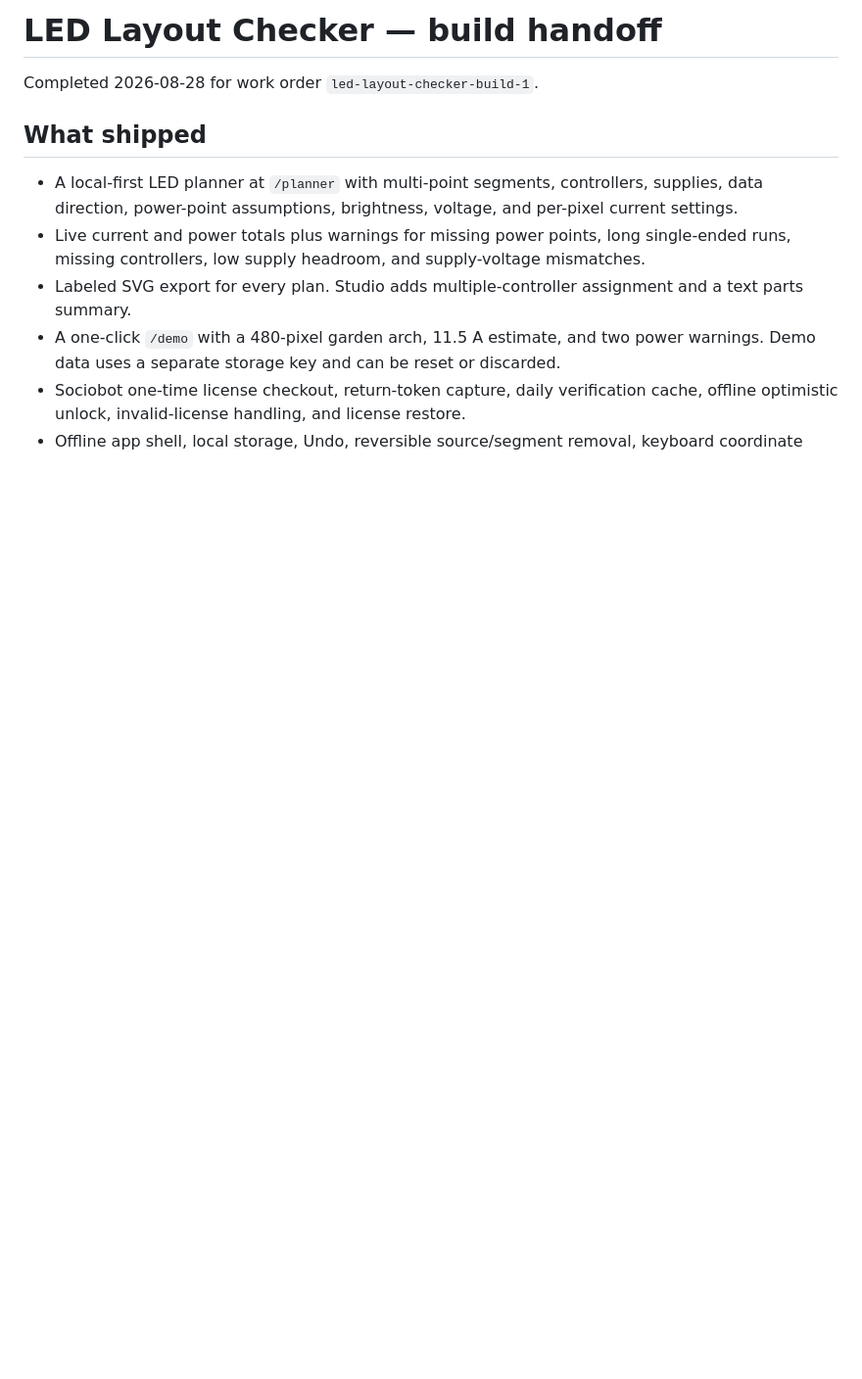
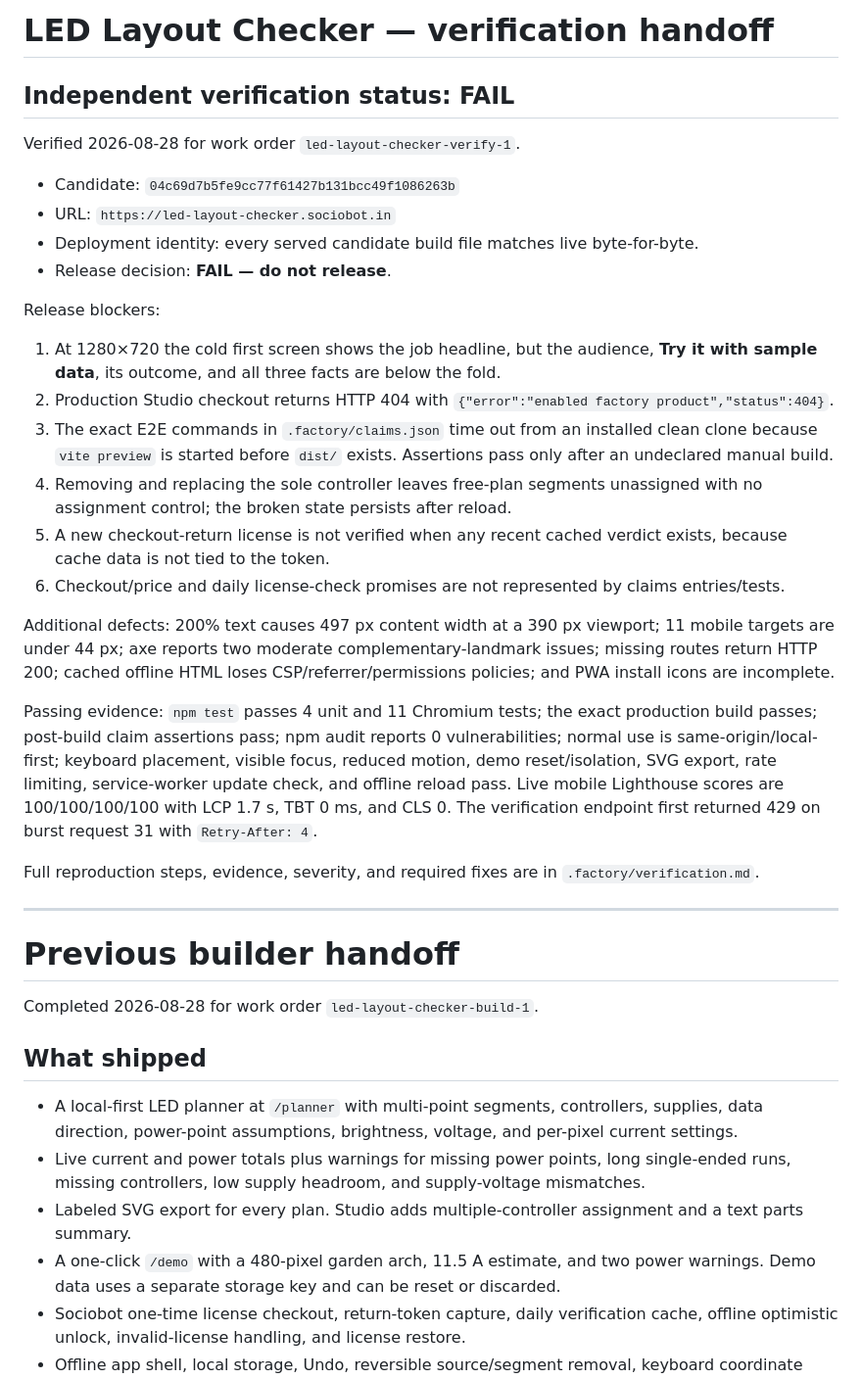
Before and after one commit to B-Divyesh/sf-led-layout-checker, a Markdown page: .factory/handoff.md, the part around the change. Shown at 98% size. Rendered like a GitHub page; blank space fills up the shorter version.

Commit message:
docs: record independent verification failure

```diff
--- a/.factory/handoff.md
+++ b/.factory/handoff.md
@@ -1,4 +1,32 @@
-# LED Layout Checker — build handoff
+# LED Layout Checker — verification handoff
+
+## Independent verification status: FAIL
+
+Verified 2026-08-28 for work order `led-layout-checker-verify-1`.
+
+- Candidate: `04c69d7b5fe9cc77f61427b131bcc49f1086263b`
+- URL: `https://led-layout-checker.sociobot.in`
+- Deployment identity: every served candidate build file matches live byte-for-byte.
+- Release decision: **FAIL — do not release**.
+
+Release blockers:
+
+1. At 1280×720 the cold first screen shows the job headline, but the audience, **Try it with sample data**, its outcome, and all three facts are below the fold.
+2. Production Studio checkout returns HTTP 404 with `{"error":"enabled factory product","status":404}`.
+3. The exact E2E commands in `.factory/claims.json` time out from an installed clean clone because `vite preview` is started before `dist/` exists. Assertions pass only after an undeclared manual build.
+4. Removing and replacing the sole controller leaves free-plan segments unassigned with no assignment control; the broken state persists after reload.
+5. A new checkout-return license is not verified when any recent cached verdict exists, because cache data is not tied to the token.
+6. Checkout/price and daily license-check promises are not represented by claims entries/tests.
+
+Additional defects: 200% text causes 497 px content width at a 390 px viewport; 11 mobile targets are under 44 px; axe reports two moderate complementary-landmark issues; missing routes return HTTP 200; cached offline HTML loses CSP/referrer/permissions policies; and PWA install icons are incomplete.
+
+Passing evidence: `npm test` passes 4 unit and 11 Chromium tests; the exact production build passes; post-build claim assertions pass; npm audit reports 0 vulnerabilities; normal use is same-origin/local-first; keyboard placement, visible focus, reduced motion, demo reset/isolation, SVG export, rate limiting, service-worker update check, and offline reload pass. Live mobile Lighthouse scores are 100/100/100/100 with LCP 1.7 s, TBT 0 ms, and CLS 0. The verification endpoint first returned 429 on burst request 31 with `Retry-After: 4`.
+
+Full reproduction steps, evidence, severity, and required fixes are in `.factory/verification.md`.
+
+---
+
+# Previous builder handoff
 
 Completed 2026-08-28 for work order `led-layout-checker-build-1`.
 
```
Also changed, not shown: .factory/verification.md (added, +198 -0 lines).
